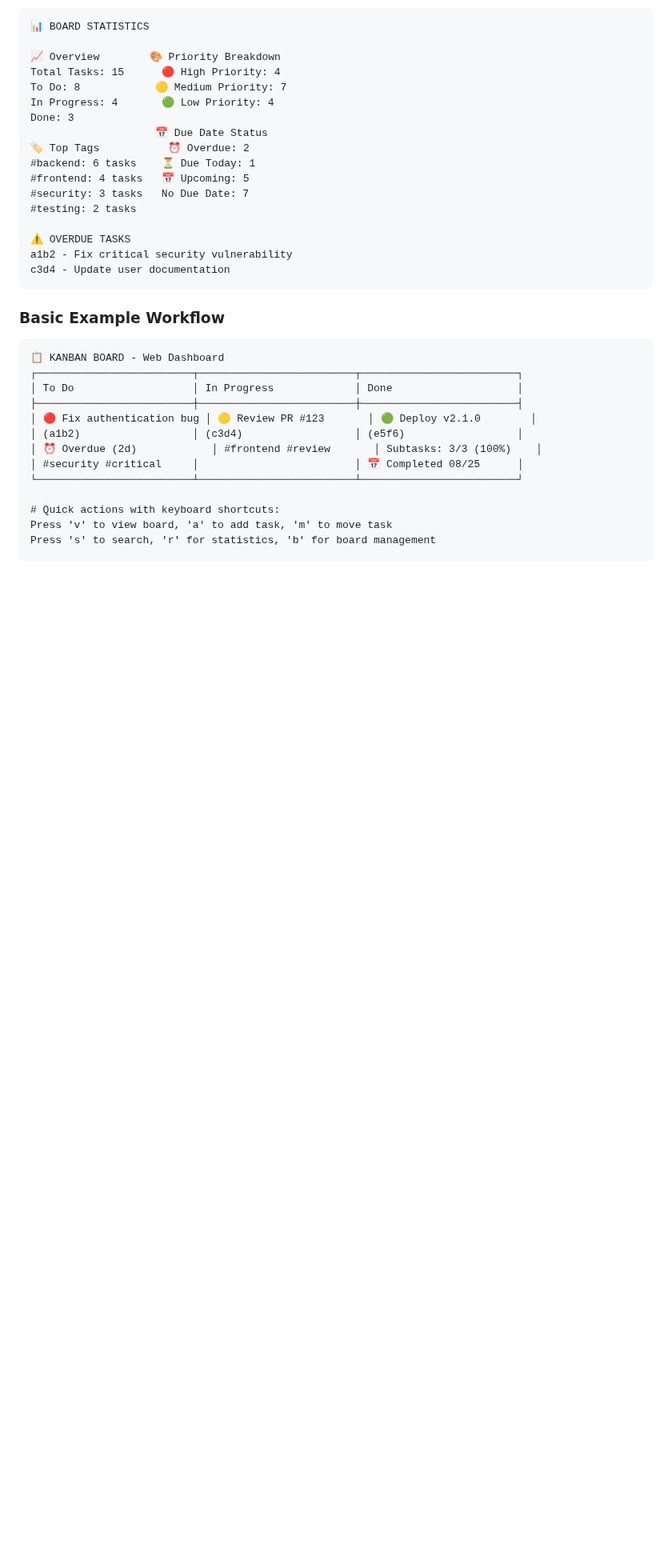
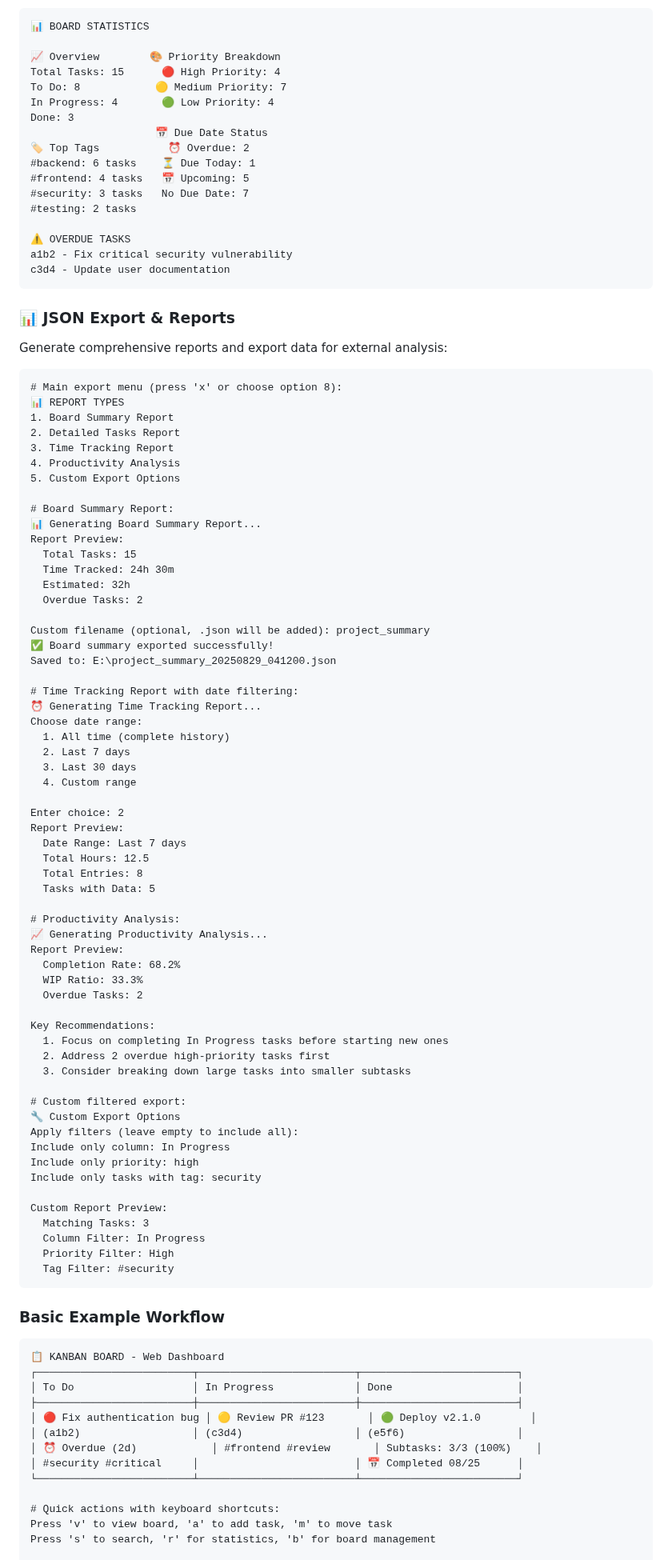
Before and after one commit to NathanGr33n/python_kanban_board, a Markdown page: README.md, the part around one of its changes. Shown at 80% size. GitHub-like rendering; blank space fills up the shorter version.

````diff
--- a/README.md
+++ b/README.md
@@ -228,6 +274,70 @@ Done: 3
 ⚠️ OVERDUE TASKS
 a1b2 - Fix critical security vulnerability
 c3d4 - Update user documentation
+```
+
+### 📊 JSON Export & Reports
+Generate comprehensive reports and export data for external analysis:
+```
+# Main export menu (press 'x' or choose option 8):
+📊 REPORT TYPES
+1. Board Summary Report
+2. Detailed Tasks Report
+3. Time Tracking Report
+4. Productivity Analysis
+5. Custom Export Options
+
+# Board Summary Report:
+📊 Generating Board Summary Report...
+Report Preview:
+  Total Tasks: 15
+  Time Tracked: 24h 30m
+  Estimated: 32h
+  Overdue Tasks: 2
+
+Custom filename (optional, .json will be added): project_summary
+✅ Board summary exported successfully!
+Saved to: E:\project_summary_20250829_041200.json
+
+# Time Tracking Report with date filtering:
+⏰ Generating Time Tracking Report...
+Choose date range:
+  1. All time (complete history)
+  2. Last 7 days
+  3. Last 30 days
+  4. Custom range
+
+Enter choice: 2
+Report Preview:
+  Date Range: Last 7 days
+  Total Hours: 12.5
+  Total Entries: 8
+  Tasks with Data: 5
+
+# Productivity Analysis:
+📈 Generating Productivity Analysis...
+Report Preview:
+  Completion Rate: 68.2%
+  WIP Ratio: 33.3%
+  Overdue Tasks: 2
+
+Key Recommendations:
+  1. Focus on completing In Progress tasks before starting new ones
+  2. Address 2 overdue high-priority tasks first
+  3. Consider breaking down large tasks into smaller subtasks
+
+# Custom filtered export:
+🔧 Custom Export Options
+Apply filters (leave empty to include all):
+Include only column: In Progress
+Include only priority: high
+Include only tasks with tag: security
+
+Custom Report Preview:
+  Matching Tasks: 3
+  Column Filter: In Progress
+  Priority Filter: High
+  Tag Filter: #security
 ```
 
 ### Basic Example Workflow
````
Also changed, not shown: other parts of README.md (+62 -4 lines).
